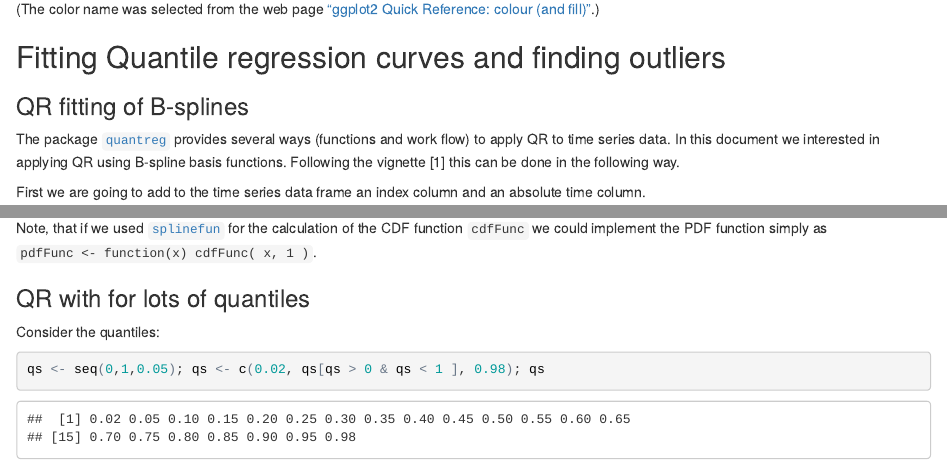
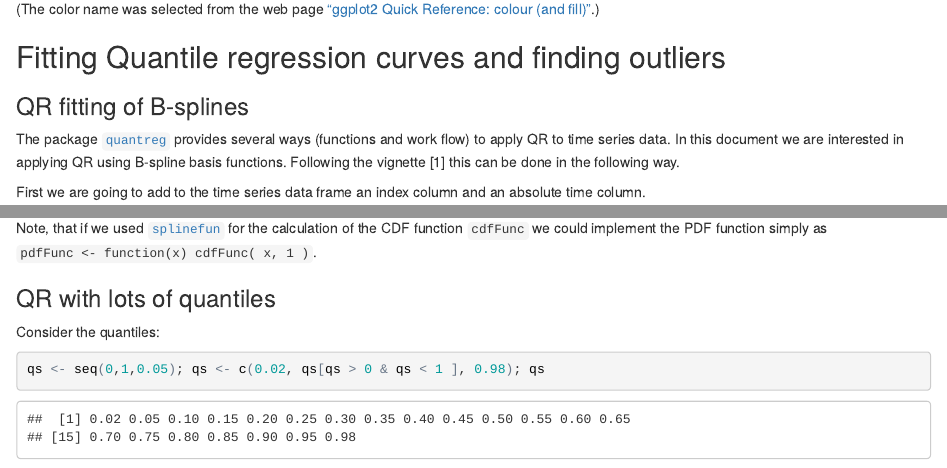
Before and after one commit to antononcube/MathematicaVsR, an R Markdown document (Projects/TimeSeriesAnalysisWithQuantileRegression/R/TimeSeriesAnalysisWithQuantileRegression.Rmd): the page in a window 1100 px wide, from 2370 px down, and a second part further down, joined at a grey line. The pictures show the output file Projects/TimeSeriesAnalysisWithQuantileRegression/R/TimeSeriesAnalysisWithQuantileRegression.html that the author committed with the source, opened offline.

Commit message:
Better language.

````diff
--- a/Projects/TimeSeriesAnalysisWithQuantileRegression/R/TimeSeriesAnalysisWithQuantileRegression.Rmd
+++ b/Projects/TimeSeriesAnalysisWithQuantileRegression/R/TimeSeriesAnalysisWithQuantileRegression.Rmd
@@ -101,11 +101,13 @@ ggplot(tempDF) +
 ```
 (The color name was selected from the web page ["ggplot2 Quick Reference: colour (and fill)"](http://sape.inf.usi.ch/quick-reference/ggplot2/colour).)
 
-## Fitting Quantile regression curves and finding outliers
+## Fitting Quantile Regression curves and finding outliers
 
 ### QR fitting of B-splines
 
-The package [`quantreg`](https://cran.r-project.org/web/packages/quantreg/index.html) provides several ways (functions and work flow) to apply QR to time series data. In this document we interested in applying QR using B-spline basis functions. Following the vignette [1] this can be done in the following way.
+The package [`quantreg`](https://cran.r-project.org/web/packages/quantreg/index.html) provides several ways (functions and work flow)
+to apply QR to time series data. In this document we are interested in applying QR using B-spline basis functions.
+Following the vignette [1] this can be done in the following way.
 
 First we are going to add to the time series data frame an index column and an absolute time column.
 
@@ -187,7 +189,7 @@ PDFEstimateFunction <- function( qs, qvals ) {
 
 Note, that if we used [`splinefun`](https://stat.ethz.ch/R-manual/R-devel/library/stats/html/splinefun.html) for the calculation of the CDF function `cdfFunc` we could implement the PDF function simply as `pdfFunc <- function(x) cdfFunc( x, 1 )`.
 
-### QR with for lots of quantiles
+### QR with lots of quantiles
 
 Consider the quantiles:
 ```{r}
````
Also changed, not shown: Projects/TimeSeriesAnalysisWithQuantileRegression/R/TimeSeriesAnalysisWithQuantileRegression.html, Projects/TimeSeriesAnalysisWithQuantileRegression/R/TimeSeriesAnalysisWithQuantileRegression.Rmd (2 more changed lines).
